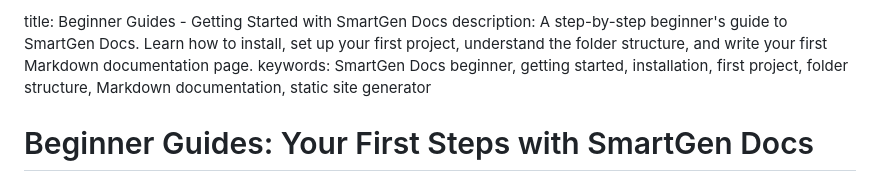
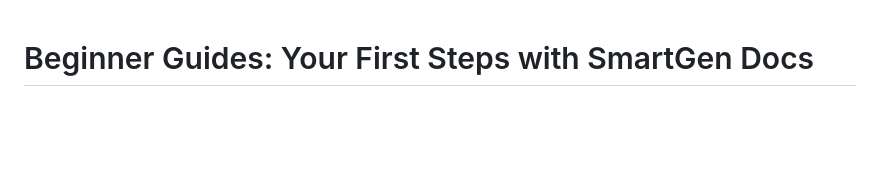
Before and after one commit to bayeziddev/smartGenDocs, a Markdown page: docs/tutorials/beginner.md, the part around the change. GitHub-like rendering; blank space fills up the shorter version.

```diff
--- a/docs/tutorials/beginner.md
+++ b/docs/tutorials/beginner.md
@@ -1,8 +1,3 @@
-title: Beginner Guides - Getting Started with SmartGen Docs
-description: A step-by-step beginner's guide to SmartGen Docs. Learn how to install, set up your first project, understand the folder structure, and write your first Markdown documentation page.
-keywords: SmartGen Docs beginner, getting started, installation, first project, folder structure, Markdown documentation, static site generator
-
-
 # Beginner Guides: Your First Steps with SmartGen Docs
 
 Welcome to SmartGen Docs! This section is designed for newcomers, providing a gentle introduction and step-by-step instructions to get your first documentation site up and running. By the end of these guides, you'll have a foundational understanding of SmartGen Docs and be ready to create your own comprehensive project documentation.
```
